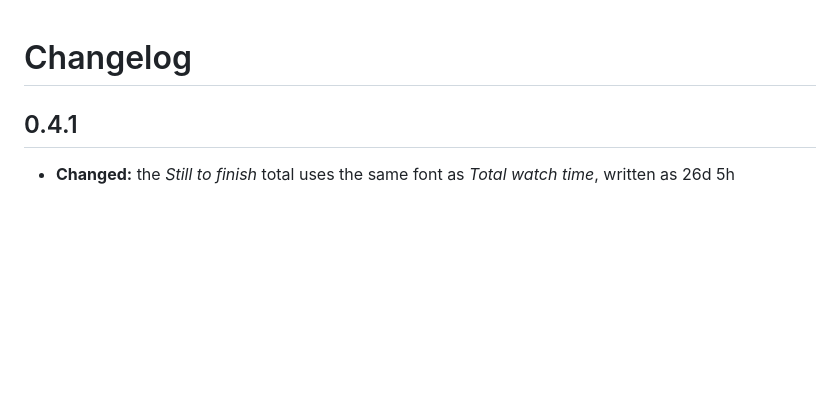
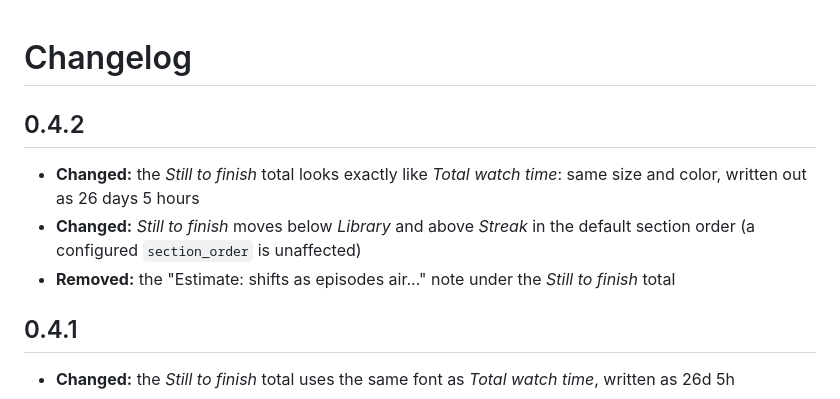
Before and after one commit to Big-Edge2297/ha-refract, a Markdown page: frontend/CHANGELOG.md, the part around the change. Rendered like a GitHub page; blank space fills up the shorter version.

```diff
--- a/frontend/CHANGELOG.md
+++ b/frontend/CHANGELOG.md
@@ -1,4 +1,10 @@
 # Changelog
+
+## 0.4.2
+
+- **Changed:** the *Still to finish* total looks exactly like *Total watch time*: same size and color, written out as 26 days 5 hours
+- **Changed:** *Still to finish* moves below *Library* and above *Streak* in the default section order (a configured `section_order` is unaffected)
+- **Removed:** the "Estimate: shifts as episodes air..." note under the *Still to finish* total
 
 ## 0.4.1
 
```
Also changed, not shown: CHANGELOG.md (+8 -0 lines), docs/dashboard-card.md (+3 -3 lines), docs/dashboard-card.png, 9 other files.
